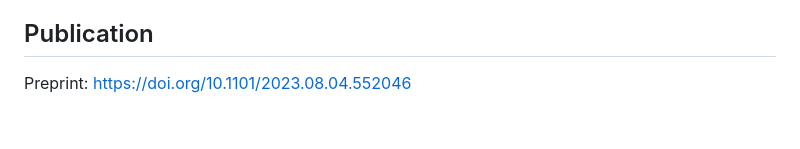
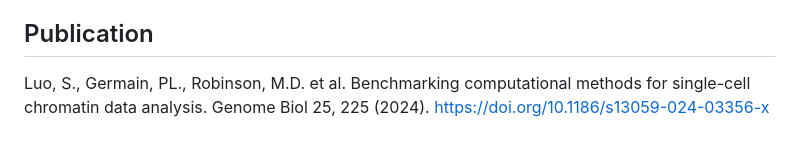
Before and after one commit to RoseYuan/sc_chromatin_benchmark, a Markdown page: README.md, the part around the change. Rendered like a GitHub page.

Commit message:
Update README.md: add publication

```diff
--- a/README.md
+++ b/README.md
@@ -146,4 +146,4 @@ snakemake --configfile configs/test_data.yaml --cores 2
 - The code and files to reproduce the analysis and visualization in our manuscript is available at the repository: [benchmark_paper](https://github.com/RoseYuan/benchmark_paper/tree/master).
 
 ## Publication<a name="publication"></a>
-Preprint: https://doi.org/10.1101/2023.08.04.552046
+Luo, S., Germain, PL., Robinson, M.D. et al. Benchmarking computational methods for single-cell chromatin data analysis. Genome Biol 25, 225 (2024). https://doi.org/10.1186/s13059-024-03356-x
```
